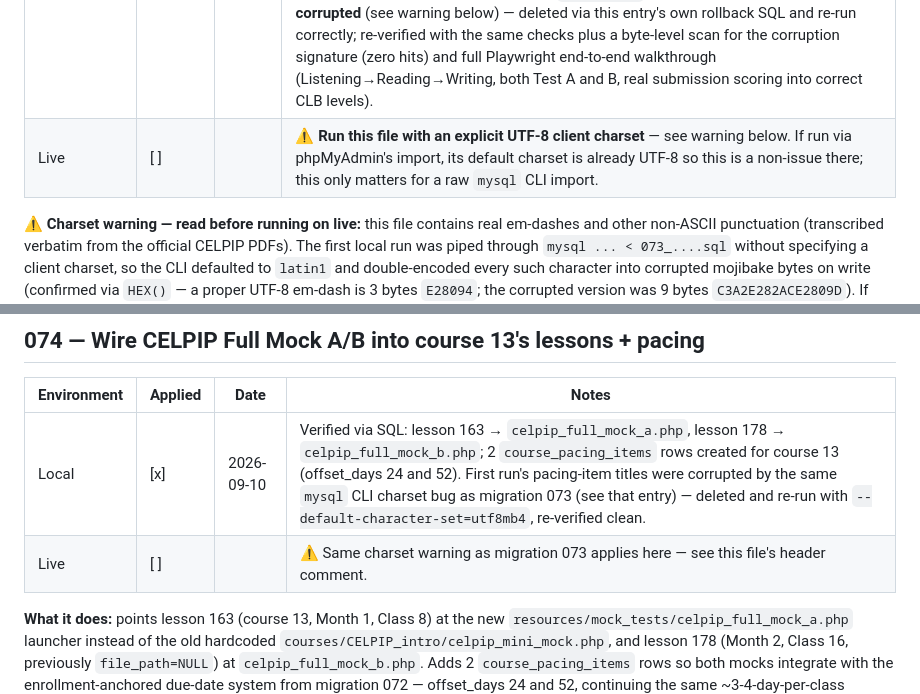
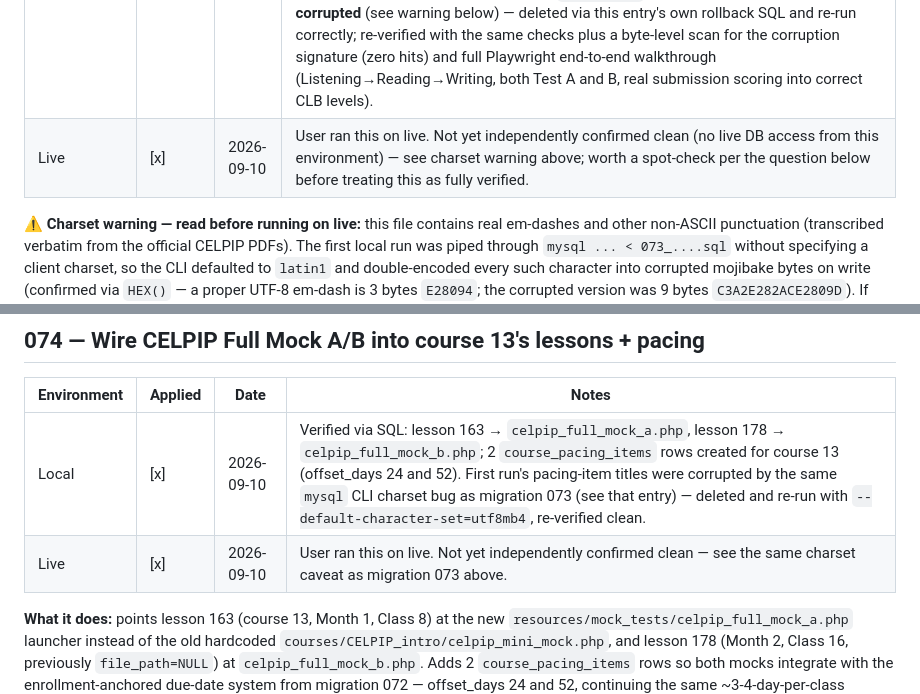
Before and after one commit to VictorAnimasahun/academy.slslanguage.com, a Markdown page: database/migrations/migration_log.md, 2 parts joined by grey strips. Drawn GitHub-style.

Commit message:
Mark migrations 073-074 as applied on live
User ran both migrations on the live server. Not yet independently
verified clean from this environment (no live DB access) -- flagged
for a spot-check given the charset corruption risk documented in
migration 073's header.

Co-Authored-By: Claude Sonnet 5 <noreply@anthropic.com>

```diff
--- a/database/migrations/migration_log.md
+++ b/database/migrations/migration_log.md
@@ -1135,7 +1135,7 @@ ALTER TABLE assignments DROP COLUMN student_id;
 | Environment | Applied | Date | Notes |
 |---|---|---|---|
 | Local | [x] | 2026-09-10 | Ran clean, no errors after fixing 3 missing derived-table column aliases (`d.part` resolution failures on the first row of 3 Reading sub-blocks). Verified via direct SQL: 38/38/38/38 questions across FMA_L/FMA_R/FMB_L/FMB_R with no gaps or duplicates in question_number; every question has exactly one `is_correct` option (161 options on each Reading test = 29 MCQ×4 + 9 matching×5); 18 `question_correct_answers` rows on each Reading test (9 matching questions × upper/lower alternates); both Writing tests have exactly 2 essay-type questions; container tests, section tests, and both `mock_exams` rows all present. **First run was corrupted** (see warning below) — deleted via this entry's own rollback SQL and re-run correctly; re-verified with the same checks plus a byte-level scan for the corruption signature (zero hits) and full Playwright end-to-end walkthrough (Listening→Reading→Writing, both Test A and B, real submission scoring into correct CLB levels). |
-| Live  | [ ] | | ⚠️ **Run this file with an explicit UTF-8 client charset** — see warning below. If run via phpMyAdmin's import, its default charset is already UTF-8 so this is a non-issue there; this only matters for a raw `mysql` CLI import. |
+| Live  | [x] | 2026-09-10 | User ran this on live. Not yet independently confirmed clean (no live DB access from this environment) — see charset warning above; worth a spot-check per the question below before treating this as fully verified. |
 
 **⚠️ Charset warning — read before running on live:** this file contains real em-dashes and other non-ASCII punctuation (transcribed verbatim from the official CELPIP PDFs). The first local run was piped through `mysql ... < 073_....sql` without specifying a client charset, so the CLI defaulted to `latin1` and double-encoded every such character into corrupted mojibake bytes on write (confirmed via `HEX()` — a proper UTF-8 em-dash is 3 bytes `E28094`; the corrupted version was 9 bytes `C3A2E282ACE2809D`). If importing via the `mysql` CLI, always add `--default-character-set=utf8mb4`: `mysql --default-character-set=utf8mb4 -u ... slslanguage_db < 073_seed_celpip_full_mock_a_b.sql`. phpMyAdmin's file-import tool defaults to UTF-8 already, so importing through the web UI does not need this flag — but confirm the import dialog's "Character set of the file" is set to `utf-8` before running.
 
@@ -1166,7 +1166,7 @@ DELETE FROM tests WHERE code LIKE 'CELPIP_FM%' OR code LIKE 'CELPIP_FULL_MOCK_%'
 | Environment | Applied | Date | Notes |
 |---|---|---|---|
 | Local | [x] | 2026-09-10 | Verified via SQL: lesson 163 → `celpip_full_mock_a.php`, lesson 178 → `celpip_full_mock_b.php`; 2 `course_pacing_items` rows created for course 13 (offset_days 24 and 52). First run's pacing-item titles were corrupted by the same `mysql` CLI charset bug as migration 073 (see that entry) — deleted and re-run with `--default-character-set=utf8mb4`, re-verified clean. |
-| Live  | [ ] | | ⚠️ Same charset warning as migration 073 applies here — see this file's header comment. |
+| Live  | [x] | 2026-09-10 | User ran this on live. Not yet independently confirmed clean — see the same charset caveat as migration 073 above. |
 
 **What it does:** points lesson 163 (course 13, Month 1, Class 8) at the new `resources/mock_tests/celpip_full_mock_a.php` launcher instead of the old hardcoded `courses/CELPIP_intro/celpip_mini_mock.php`, and lesson 178 (Month 2, Class 16, previously `file_path=NULL`) at `celpip_full_mock_b.php`. Adds 2 `course_pacing_items` rows so both mocks integrate with the enrollment-anchored due-date system from migration 072 — offset_days 24 and 52, continuing the same ~3-4-day-per-class cadence established for course_id=9's Month 1 pacing (see migration 072), uninterrupted across the month boundary. These offsets are a reasonable default, not a locked-in schedule — easy to adjust later if the instructor wants different in-between-class pacing for course 13 (only the two Mock lessons have pacing items so far; lessons 1-7 and 9-15 have none yet, which is fine — `generateAssignmentsForEnrollment()` skips any lesson with no pacing item).
 - Also created two new launcher files (`resources/mock_tests/celpip_full_mock_{a,b}.php`), mechanically modeled on `ielts_full_mock_003.php`'s session-create/resume pattern, and added `CELPIP_FULL_MOCK_A`/`_B` entries to `includes/mock_test_map.php`.
```
